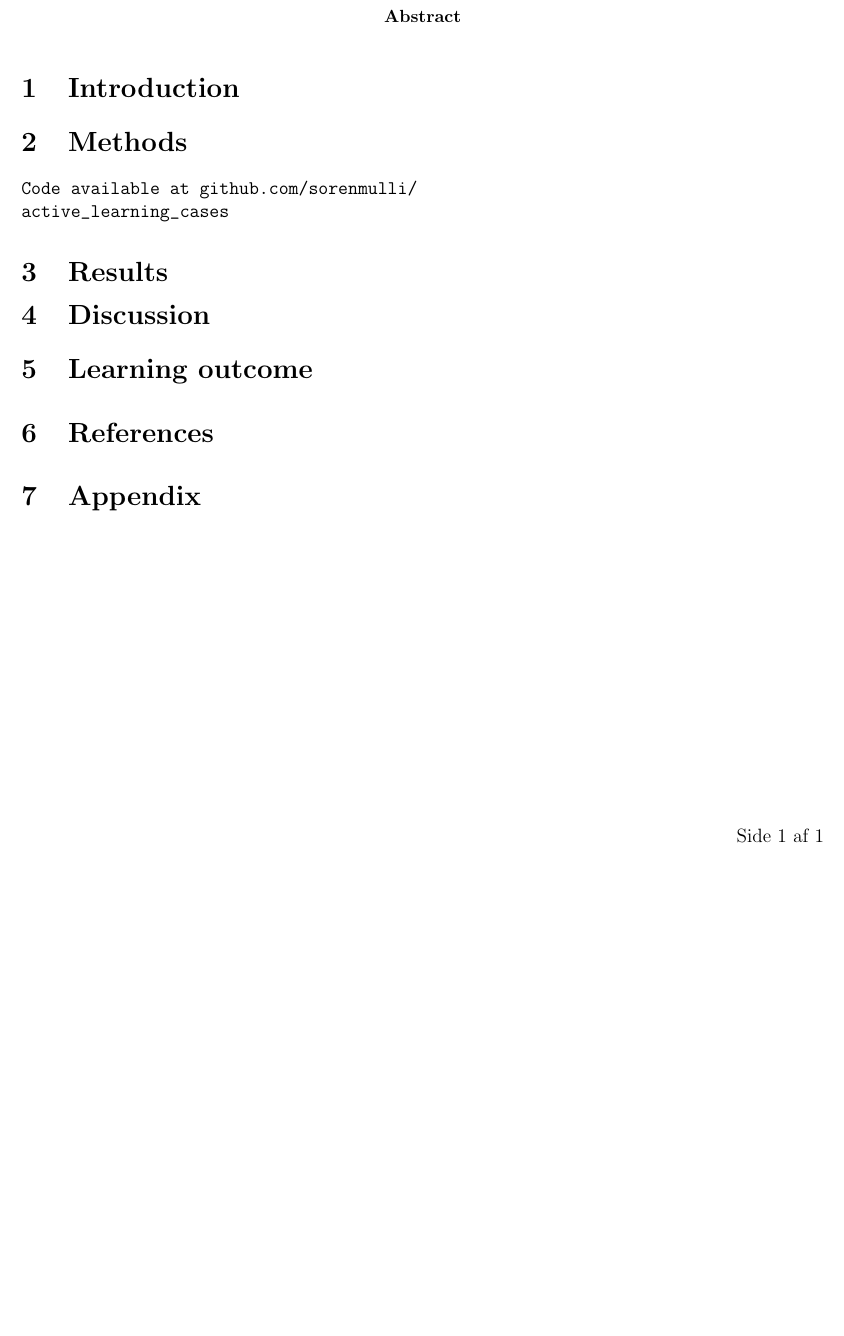
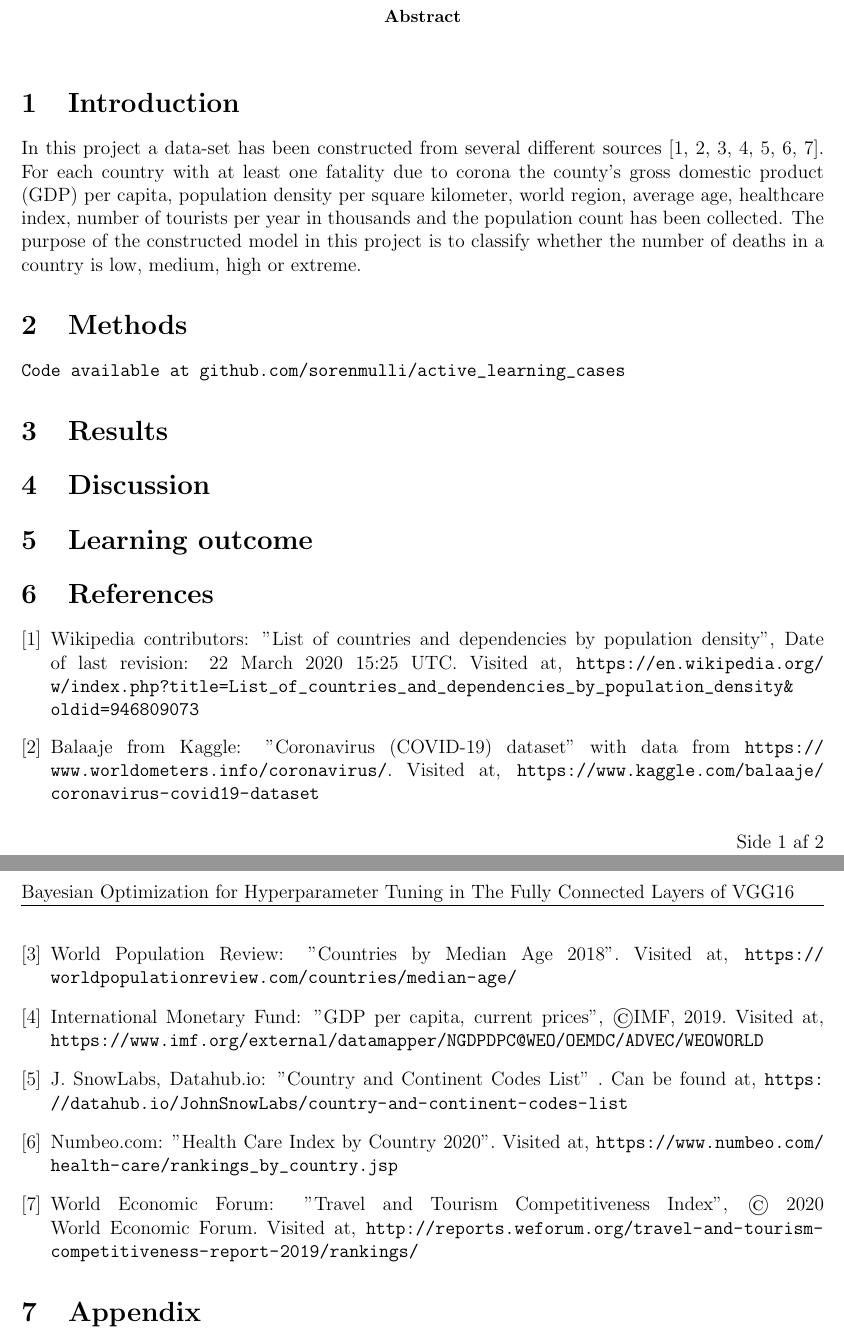
Before and after one commit to sorenmulli/active_learning_cases, a LaTeX paper (docs/project2.tex): part of the page before the commit and two parts of pages 1 and 2 of 2 after it, the two joined at a grey line, cut so that both start at the same text, the shorter picture padded with empty space. Compiled offline with pdfLaTeX.

Commit message:
data og references

```diff
--- a/docs/project2.tex
+++ b/docs/project2.tex
@@ -34,10 +34,12 @@
 
 	\end{abstract}
 
-	\begin{multicols}{2}
+	%\begin{multicols}{2}
 
 
 		\section{Introduction}
+
+		In this project a data-set has been constructed from several different sources \cite{density, corona, alder, bnp, region, healthcare, turist}. For each country with at least one fatality due to corona the county's gross domestic product (GDP) per capita, population density per square kilometer, world region, average age, healthcare index, number of tourists per year in thousands and the population count has been collected. The purpose of the constructed model in this project is to classify whether the number of deaths in a country is low, medium, high or extreme.
 
 
 		\section{Methods}
@@ -45,20 +47,38 @@
 			\texttt{Code available at \url{github.com/sorenmulli/active_learning_cases}}
 
 
-	\end{multicols}
+	%\end{multicols}
 
 	\section{Results}
 
 
-	\begin{multicols}{2}
+	%\begin{multicols}{2}
 
 		\section{Discussion}
 
 		\section{Learning outcome}
 
-	\end{multicols}
+	%\end{multicols}
 
 	\begin{thebibliography}{9}
+
+		\bibitem{density} Wikipedia contributors: "List of countries and dependencies by population density", Date of last revision: 22 March 2020 15:25 UTC. Visited at,  \url{ https://en.wikipedia.org/w/index.php?title=List_of_countries_and_dependencies_by_population_density&oldid=946809073}
+
+		\bibitem{corona} Balaaje from Kaggle: "Coronavirus (COVID-19) dataset" with data from \url{https://www.worldometers.info/coronavirus/}. Visited at, \url{https://www.kaggle.com/balaaje/coronavirus-covid19-dataset}
+
+		\bibitem{alder} World Population Review: "Countries by Median Age 2018". Visited at, \url{https://worldpopulationreview.com/countries/median-age/}
+
+		\bibitem{bnp} International Monetary Fund: "GDP per capita, current prices", ©IMF, 2019. Visited at, \url{https://www.imf.org/external/datamapper/NGDPDPC@WEO/OEMDC/ADVEC/WEOWORLD}
+
+		\bibitem{region} J. SnowLabs, Datahub.io: "Country and Continent Codes List" . Can be found at, \url{https://datahub.io/JohnSnowLabs/country-and-continent-codes-list}
+
+		\bibitem{healthcare} Numbeo.com: "Health Care Index by Country 2020". Visited at, \url{https://www.numbeo.com/health-care/rankings_by_country.jsp}
+
+		\bibitem{turist} World Economic Forum: "Travel and Tourism Competitiveness Index", © 2020 World Economic Forum. Visited at, \url{http://reports.weforum.org/travel-and-tourism-competitiveness-report-2019/rankings/}
+
+
+
+
 
 	\end{thebibliography}
 
```
Also changed, not shown: docs/project2.pdf.
